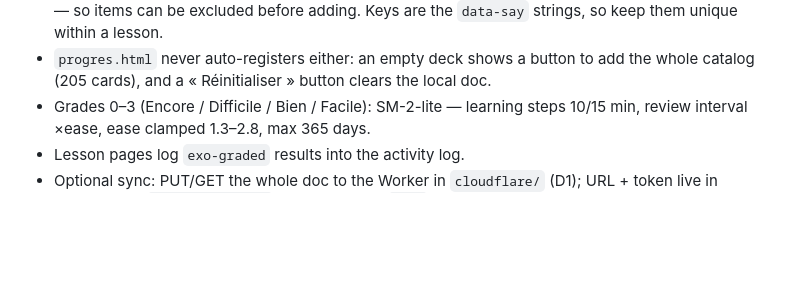
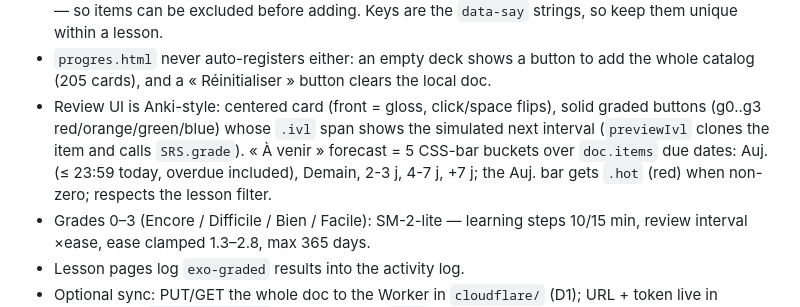
Before and after one commit to qihuazhong/french-lessons, a Markdown page: docs/CONVENTIONS.md, the part around the change. GitHub-like rendering; blank space fills up the shorter version.

```diff
--- a/docs/CONVENTIONS.md
+++ b/docs/CONVENTIONS.md
@@ -156,6 +156,12 @@ the "Leçons" side-panel block + footer line into **every** registered page
 - `progres.html` never auto-registers either: an empty deck shows a button to
   add the whole catalog (205 cards), and a « Réinitialiser » button clears the
   local doc.
+- Review UI is Anki-style: centered card (front = gloss, click/space flips),
+  solid graded buttons (g0..g3 red/orange/green/blue) whose `.ivl` span shows
+  the simulated next interval (`previewIvl` clones the item and calls
+  `SRS.grade`). « À venir » forecast = 5 CSS-bar buckets over `doc.items` due
+  dates: Auj. (≤ 23:59 today, overdue included), Demain, 2-3 j, 4-7 j, +7 j;
+  the Auj. bar gets `.hot` (red) when non-zero; respects the lesson filter.
 - Grades 0–3 (Encore / Difficile / Bien / Facile): SM-2-lite — learning steps
   10/15 min, review interval ×ease, ease clamped 1.3–2.8, max 365 days.
 - Lesson pages log `exo-graded` results into the activity log.
```
Also changed, not shown: README.md (+5 -2 lines), docs/PIPELINE.md (+1 -1 lines).
